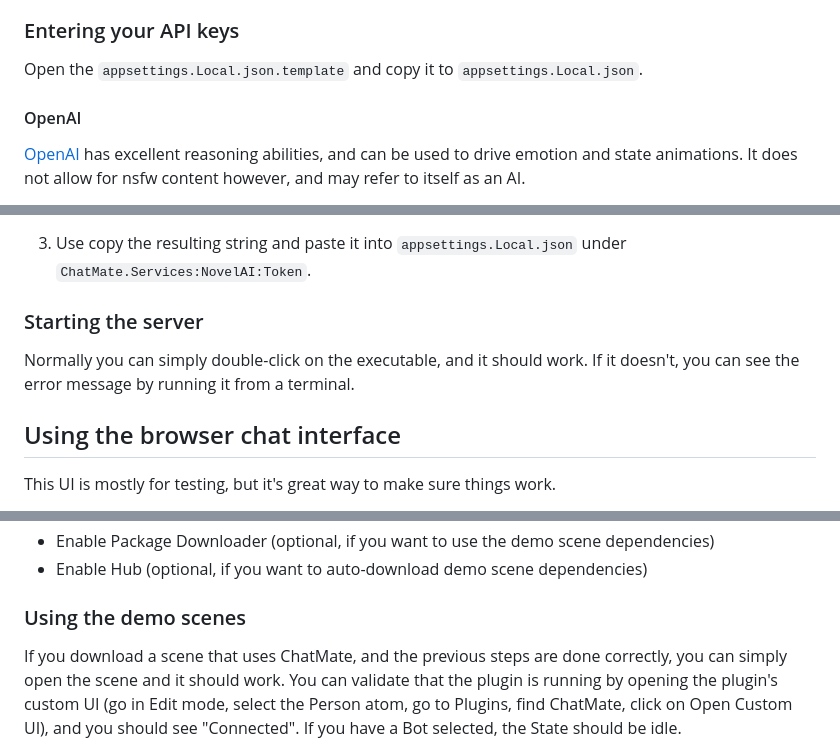
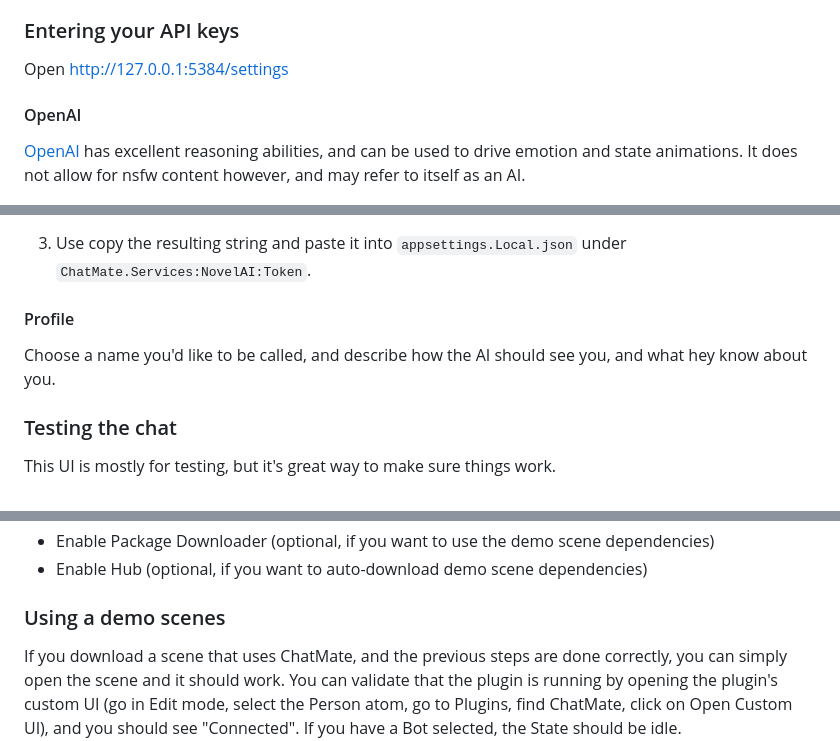
Before and after one commit to AZURE-ARC-0/voxta-linux, a Markdown page: README.md, 3 parts joined by grey strips. Drawn GitHub-style.

Commit message:
Update instructions

```diff
--- a/README.md
+++ b/README.md
@@ -15,7 +15,7 @@ Download the latest `AcidBubbles.ChatMate.Server.VERSION.zip` release from the [
 
 ### Entering your API keys
 
-Open the `appsettings.Local.json.template` and copy it to `appsettings.Local.json`.
+Open <http://127.0.0.1:5384/settings>
 
 #### OpenAI
 
@@ -38,11 +38,11 @@ Open the `appsettings.Local.json.template` and copy it to `appsettings.Local.jso
 
 3. Use copy the resulting string and paste it into `appsettings.Local.json` under `ChatMate.Services:NovelAI:Token`.
 
-### Starting the server
+#### Profile
 
-Normally you can simply double-click on the executable, and it should work. If it doesn't, you can see the error message by running it from a terminal.
+Choose a name you'd like to be called, and describe how the AI should see you, and what hey know about you.
 
-## Using the browser chat interface
+### Testing the chat
 
 This UI is mostly for testing, but it's great way to make sure things work.
 
@@ -76,7 +76,7 @@ You can now launch Virt-A-Mate, open the main menu and go to User Preferences. F
 - Enable Package Downloader (optional, if you want to use the demo scene dependencies)
 - Enable Hub (optional, if you want to auto-download demo scene dependencies)
 
-### Using the demo scenes
+### Using a demo scenes
 
 If you download a scene that uses ChatMate, and the previous steps are done correctly, you can simply open the scene and it should work. You can validate that the plugin is running by opening the plugin's custom UI (go in Edit mode, select the Person atom, go to Plugins, find ChatMate, click on Open Custom UI), and you should see "Connected". If you have a Bot selected, the State should be idle.
 
```
Also changed, not shown: other parts of README.md (+1 -1 lines).
